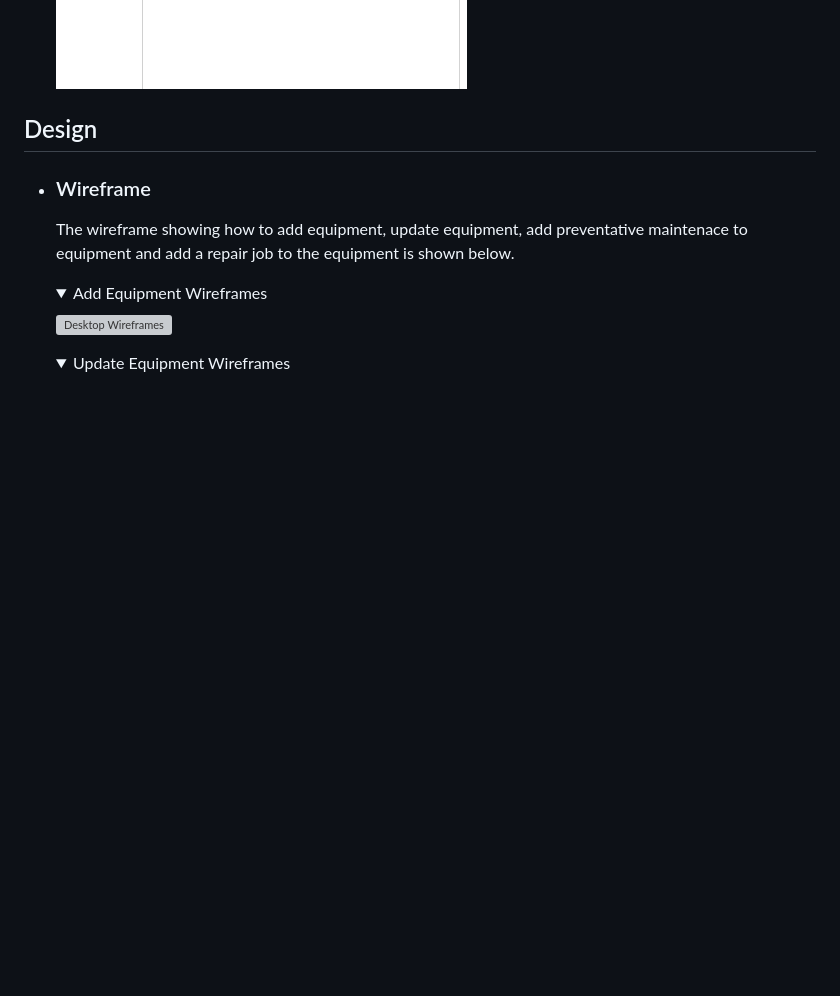
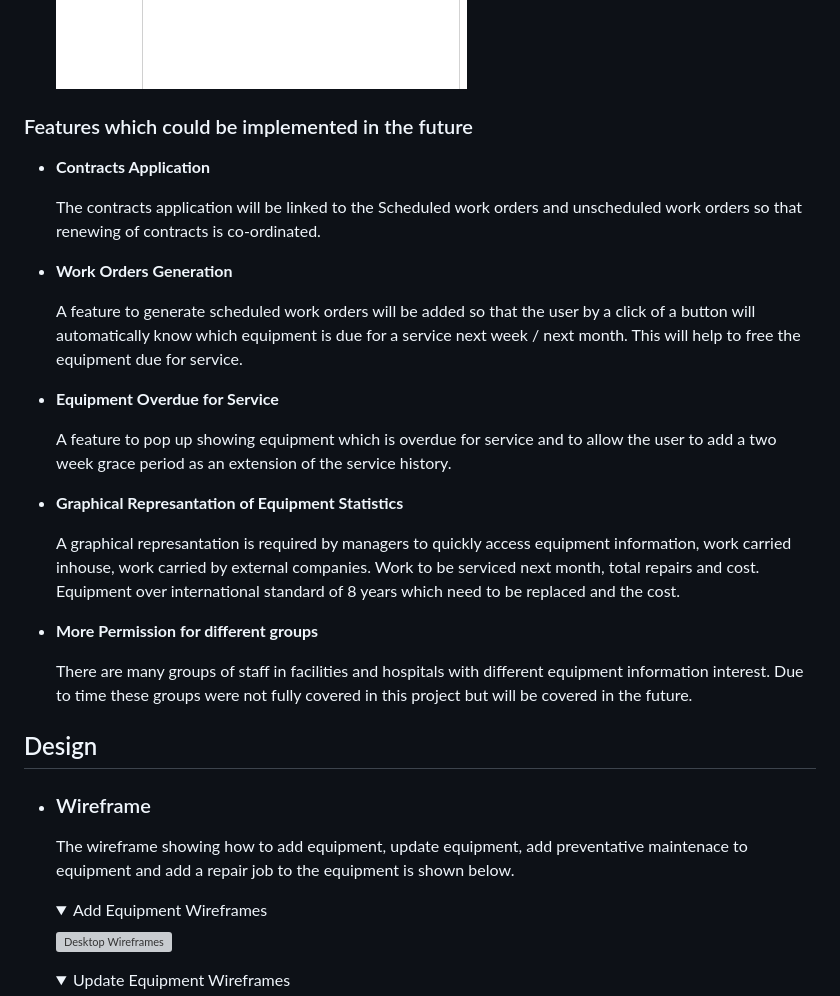
Before and after one commit to RusJamison/asset_inventory, a Markdown page: README.md, the part around the change printed below. Drawn GitHub-style; folded sections open; blank space fills up the shorter version; grey boxes are pictures that could not be loaded.

```diff
--- a/README.md
+++ b/README.md
@@ -225,6 +225,32 @@ The Relationship diagram for the DBMS consists of the following tables: Manufact
 
       ![Equipment on User Facility](documentation/images/add-equipment-from-admin.png)
 
+### Features which could be implemented in the future
+
+-   __Contracts Application__
+
+    The contracts application will be linked to the Scheduled work orders and unscheduled work orders so that renewing of contracts is co-ordinated.
+
+-   __Work Orders Generation__
+
+    A feature to generate scheduled work orders will be added so that the user by a click of a button will automatically know which equipment is due for a service next week / next month. This will help to free the equipment due for service.
+
+-   __Equipment Overdue for Service__
+
+    A feature to pop up showing equipment which is overdue for service and to allow the user to add a two week grace period as an extension of the service history.
+
+-   __Graphical Represantation of Equipment Statistics__
+
+    A graphical represantation is required by managers to quickly access equipment information, work carried inhouse, work carried by external companies. Work to be serviced next month, total repairs and cost. Equipment over international standard of 8 years which need to be replaced and the cost.
+
+-   __More Permission for different groups__
+
+    There are many groups of staff in facilities and hospitals with different equipment information interest. Due to time these groups were not fully covered in this project but will be covered in the future.
+
+
+
+
+
 
 ## Design
 
```
Also changed, not shown: other parts of README.md (+25 -1 lines), documentation/testing/validation/work-order-forms-py.png (added), 1 other file.
